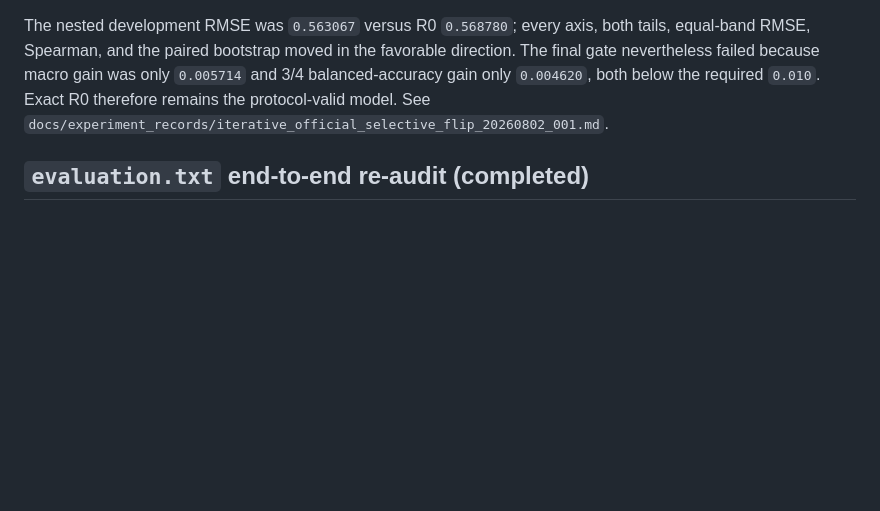
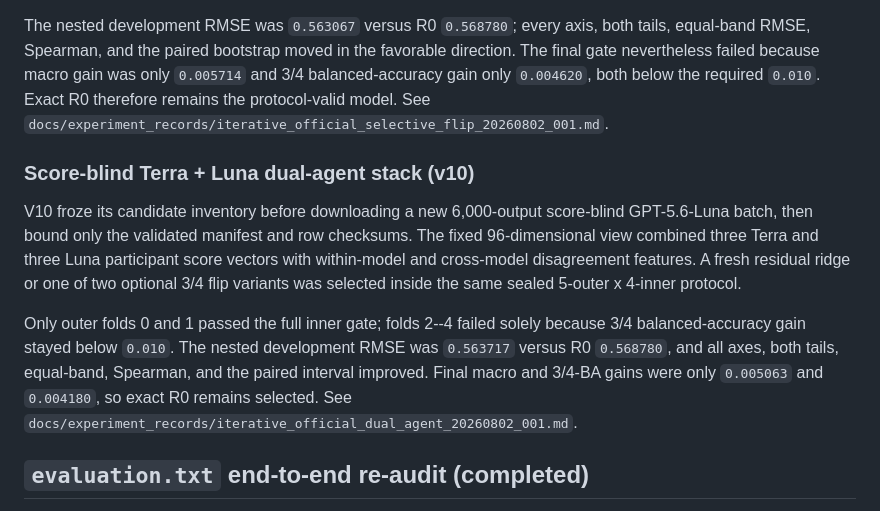
Before and after one commit to Yoon-Jeong-ho/mal2026, a Markdown page: README.md, the part around the change. GitHub-like rendering; blank space fills up the shorter version.

Commit message:
document dual Terra Luna result

```diff
--- a/README.md
+++ b/README.md
@@ -146,6 +146,22 @@ the required `0.010`. Exact R0 therefore remains the protocol-valid model.
 See
 `docs/experiment_records/iterative_official_selective_flip_20260802_001.md`.
 
+### Score-blind Terra + Luna dual-agent stack (v10)
+
+V10 froze its candidate inventory before downloading a new 6,000-output
+score-blind GPT-5.6-Luna batch, then bound only the validated manifest and row
+checksums. The fixed 96-dimensional view combined three Terra and three Luna
+participant score vectors with within-model and cross-model disagreement
+features. A fresh residual ridge or one of two optional 3/4 flip variants was
+selected inside the same sealed 5-outer x 4-inner protocol.
+
+Only outer folds 0 and 1 passed the full inner gate; folds 2--4 failed solely
+because 3/4 balanced-accuracy gain stayed below `0.010`. The nested development
+RMSE was `0.563717` versus R0 `0.568780`, and all axes, both tails, equal-band,
+Spearman, and the paired interval improved. Final macro and 3/4-BA gains were
+only `0.005063` and `0.004180`, so exact R0 remains selected. See
+`docs/experiment_records/iterative_official_dual_agent_20260802_001.md`.
+
 ## `evaluation.txt` end-to-end re-audit (completed)
 
 The current prompt-alignment rerun separates four contracts: score-blind
```
Also changed, not shown: docs/experiment_records/iterative_official_dual_agent_20260802_001.md (added, +127 -0 lines).
